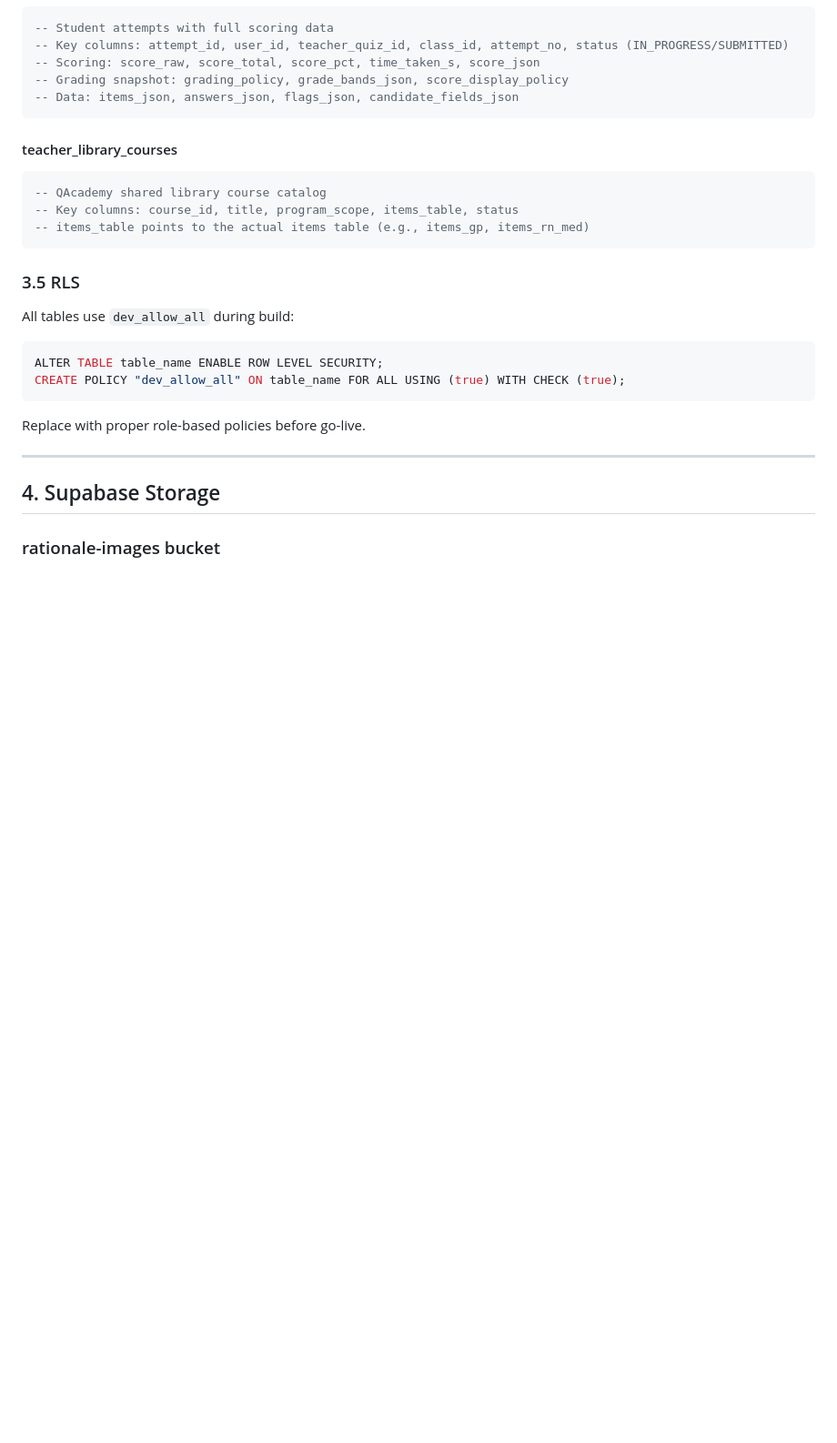
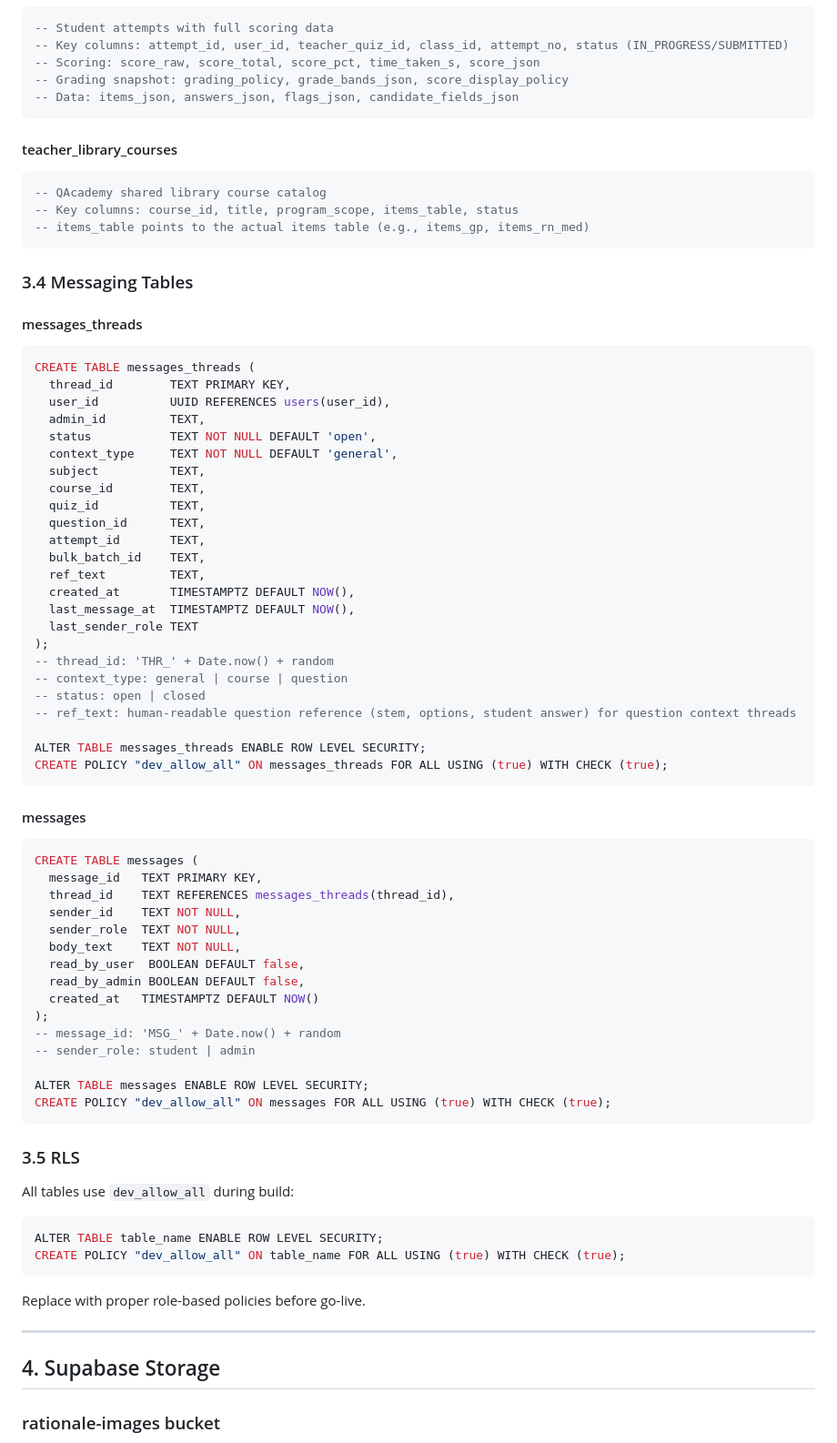
Before and after one commit to qacademynurseshub-svg/qacademy, a Markdown page: CLONING.md, the part around the change. Shown at 91% size. GitHub-like rendering; blank space fills up the shorter version.

````diff
--- a/CLONING.md
+++ b/CLONING.md
@@ -425,6 +425,55 @@ Full schema is documented in `myteacher new schema.md`. Key tables:
 -- items_table points to the actual items table (e.g., items_gp, items_rn_med)
 ```
 
+### 3.4 Messaging Tables
+
+#### messages_threads
+```sql
+CREATE TABLE messages_threads (
+  thread_id        TEXT PRIMARY KEY,
+  user_id          UUID REFERENCES users(user_id),
+  admin_id         TEXT,
+  status           TEXT NOT NULL DEFAULT 'open',
+  context_type     TEXT NOT NULL DEFAULT 'general',
+  subject          TEXT,
+  course_id        TEXT,
+  quiz_id          TEXT,
+  question_id      TEXT,
+  attempt_id       TEXT,
+  bulk_batch_id    TEXT,
+  ref_text         TEXT,
+  created_at       TIMESTAMPTZ DEFAULT NOW(),
+  last_message_at  TIMESTAMPTZ DEFAULT NOW(),
+  last_sender_role TEXT
+);
+-- thread_id: 'THR_' + Date.now() + random
+-- context_type: general | course | question
+-- status: open | closed
+-- ref_text: human-readable question reference (stem, options, student answer) for question context threads
+
+ALTER TABLE messages_threads ENABLE ROW LEVEL SECURITY;
+CREATE POLICY "dev_allow_all" ON messages_threads FOR ALL USING (true) WITH CHECK (true);
+```
+
+#### messages
+```sql
+CREATE TABLE messages (
+  message_id   TEXT PRIMARY KEY,
+  thread_id    TEXT REFERENCES messages_threads(thread_id),
+  sender_id    TEXT NOT NULL,
+  sender_role  TEXT NOT NULL,
+  body_text    TEXT NOT NULL,
+  read_by_user  BOOLEAN DEFAULT false,
+  read_by_admin BOOLEAN DEFAULT false,
+  created_at   TIMESTAMPTZ DEFAULT NOW()
+);
+-- message_id: 'MSG_' + Date.now() + random
+-- sender_role: student | admin
+
+ALTER TABLE messages ENABLE ROW LEVEL SECURITY;
+CREATE POLICY "dev_allow_all" ON messages FOR ALL USING (true) WITH CHECK (true);
+```
+
 ### 3.5 RLS
 All tables use `dev_allow_all` during build:
 ```sql
````
Also changed, not shown: README.md (+31 -16 lines).
